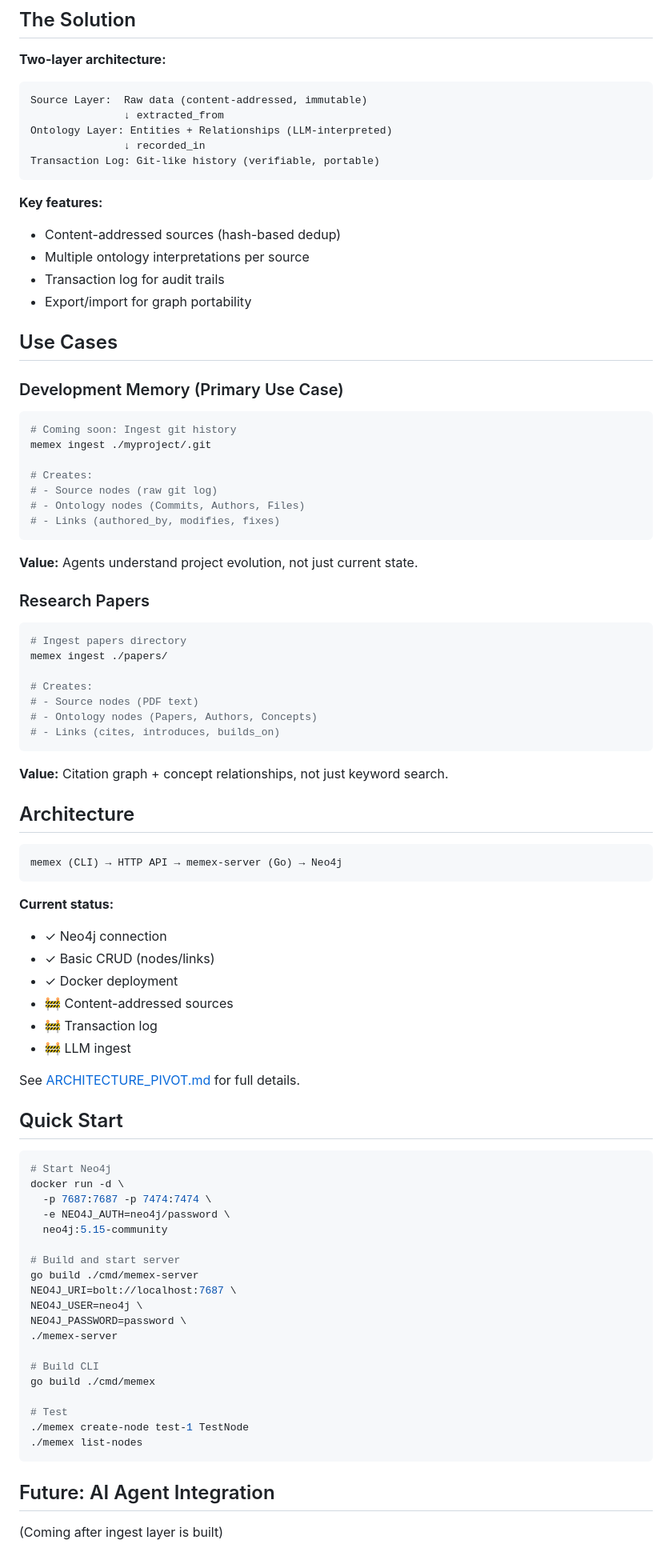
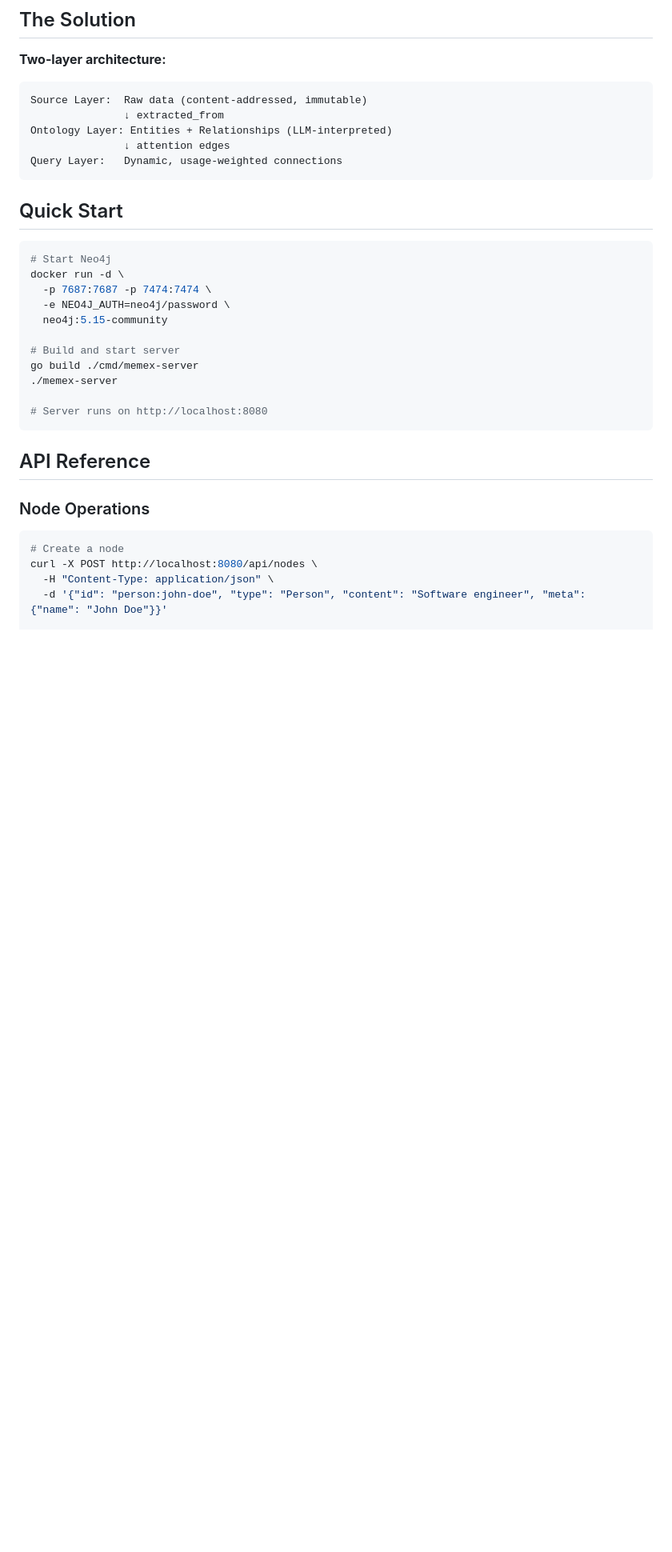
Before and after one commit to systemshift/memex-server, a Markdown page: README.md, the part around one of its changes. Shown at 80% size. GitHub-like rendering; blank space fills up the shorter version.

````diff
--- a/README.md
+++ b/README.md
@@ -24,61 +24,9 @@ RAG returns similar text chunks. AI agents need:
 Source Layer:  Raw data (content-addressed, immutable)
                ↓ extracted_from
 Ontology Layer: Entities + Relationships (LLM-interpreted)
-               ↓ recorded_in
-Transaction Log: Git-like history (verifiable, portable)
+               ↓ attention edges
+Query Layer:   Dynamic, usage-weighted connections
 ```
-
-**Key features:**
-- Content-addressed sources (hash-based dedup)
-- Multiple ontology interpretations per source
-- Transaction log for audit trails
-- Export/import for graph portability
-
-## Use Cases
-
-### Development Memory (Primary Use Case)
-
-```bash
-# Coming soon: Ingest git history
-memex ingest ./myproject/.git
-
-# Creates:
-# - Source nodes (raw git log)
-# - Ontology nodes (Commits, Authors, Files)
-# - Links (authored_by, modifies, fixes)
-```
-
-**Value:** Agents understand project evolution, not just current state.
-
-### Research Papers
-
-```bash
-# Ingest papers directory
-memex ingest ./papers/
-
-# Creates:
-# - Source nodes (PDF text)
-# - Ontology nodes (Papers, Authors, Concepts)
-# - Links (cites, introduces, builds_on)
-```
-
-**Value:** Citation graph + concept relationships, not just keyword search.
-
-## Architecture
-
-```
-memex (CLI) → HTTP API → memex-server (Go) → Neo4j
-```
-
-**Current status:**
-- ✓ Neo4j connection
-- ✓ Basic CRUD (nodes/links)
-- ✓ Docker deployment
-- 🚧 Content-addressed sources
-- 🚧 Transaction log
-- 🚧 LLM ingest
-
-See [ARCHITECTURE_PIVOT.md](ARCHITECTURE_PIVOT.md) for full details.
 
 ## Quick Start
 
@@ -91,20 +39,17 @@ docker run -d \
 
 # Build and start server
 go build ./cmd/memex-server
-NEO4J_URI=bolt://localhost:7687 \
-NEO4J_USER=neo4j \
-NEO4J_PASSWORD=password \
 ./memex-server
 
-# Build CLI
-go build ./cmd/memex
-
-# Test
-./memex create-node test-1 TestNode
-./memex list-nodes
+# Server runs on http://localhost:8080
 ```
 
-## Future: AI Agent Integration
+## API Reference
 
-(Coming after ingest layer is built)
+### Node Operations
+```bash
+# Create a node
+curl -X POST http://localhost:8080/api/nodes \
+  -H "Content-Type: application/json" \
+  -d '{"id": "person:john-doe", "type": "Person", "content": "Software engineer", "meta": {"name": "John Doe"}}'
 
````
Also changed, not shown: other parts of README.md (+132 -13 lines).
